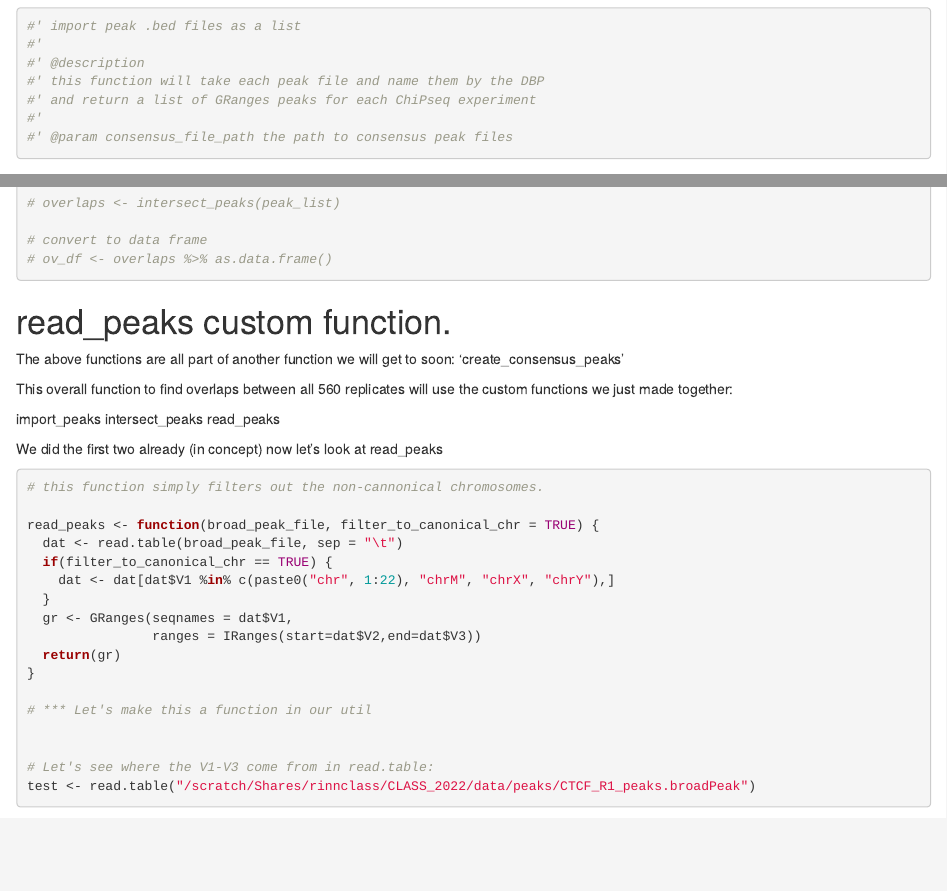
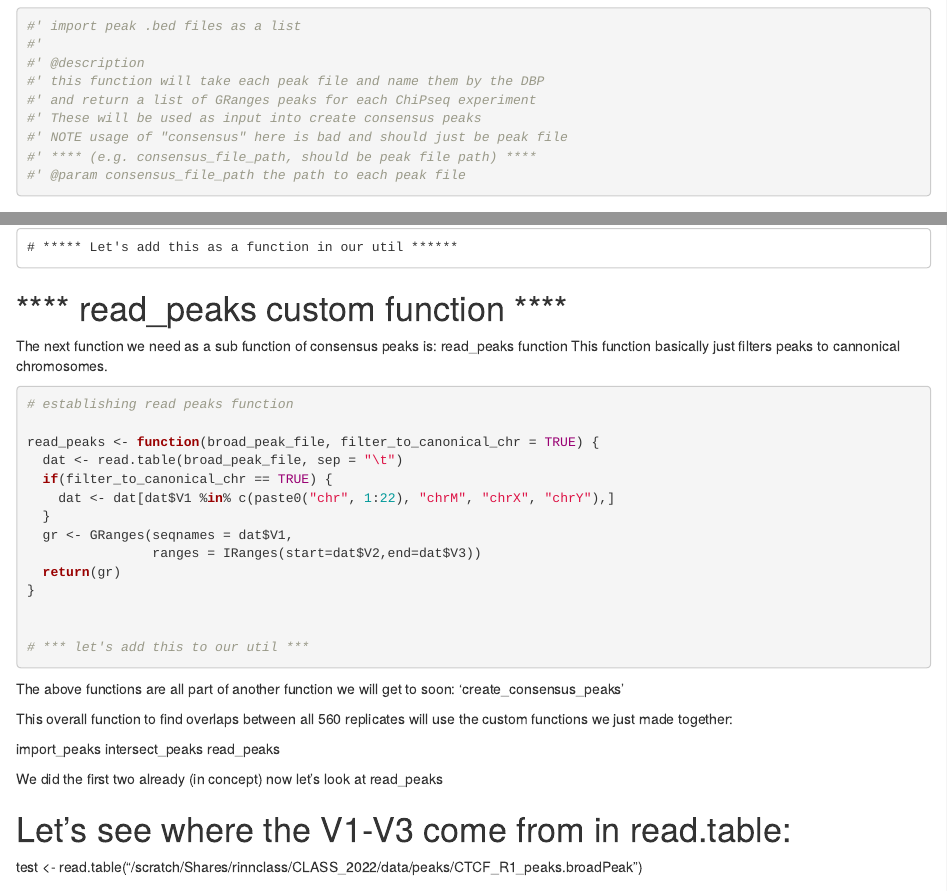
Before and after one commit to boulderrinnlab/CLASS_2022, an R Markdown document (class_exeRcises/11_R_functions.Rmd): the page in a window 1100 px wide, from 2860 px down, and a second part further down, joined at a grey line. Rendered offline with R 4.5, knitr and Pandoc, with nearby package versions; some code elsewhere in the file could not run offline.

Commit message:
Through line 248

````diff
--- a/class_exeRcises/11_R_functions.Rmd
+++ b/class_exeRcises/11_R_functions.Rmd
@@ -183,8 +185,10 @@ Let's add import peaks to util using this header (can take out all the markdown
 #' @description
 #' this function will take each peak file and name them by the DBP
 #' and return a list of GRanges peaks for each ChiPseq experiment
-#'
-#' @param consensus_file_path the path to consensus peak files
+#' These will be used as input into create consensus peaks
+#' NOTE usage of "consensus" here is bad and should just be peak file
+#' **** (e.g. consensus_file_path, should be peak file path) ****
+#' @param consensus_file_path the path to each peak file
 ```
 
 # interesect peaks custom function
@@ -212,15 +218,45 @@ intersect_peaks <- function(peak_list) {
 # Now that we have this function in this environment session we
 # could just run it like this:
 
-# overlaps <- intersect_peaks(peak_list)
+overlaps <- intersect_peaks(peak_list)
 
-# convert to data frame
-# ov_df <- overlaps %>% as.data.frame()
+```
+
+```
+# ***** Let's add this as a function in our util ******
+```
+
+
+# **** read_peaks custom function ****
+
+The next function we need as a sub function of consensus peaks is:
+read_peaks function
+This function basically just filters peaks to cannonical chromosomes.
+
+```{R read_peaks: to filter only cannonical chromosomes}
+
+# establishing read peaks function
+
+read_peaks <- function(broad_peak_file, filter_to_canonical_chr = TRUE) {
+  dat <- read.table(broad_peak_file, sep = "\t")
+  if(filter_to_canonical_chr == TRUE) {
+    dat <- dat[dat$V1 %in% c(paste0("chr", 1:22), "chrM", "chrX", "chrY"),]
+  }
+  gr <- GRanges(seqnames = dat$V1,
+                ranges = IRanges(start=dat$V2,end=dat$V3))
+  return(gr)
+}
+
+
+# *** let's add this to our util ***
 
 
 ```
 
-# read_peaks custom function.
+
+
+
+
 The above functions are all part of another function we will get to soon:
 'create_consensus_peaks'
 
@@ -232,22 +268,6 @@ intersect_peaks
 read_peaks
 
 We did the first two already (in concept) now let's look at read_peaks
-
-```{r read_peaks custom function}
-
-# this function simply filters out the non-cannonical chromosomes.
-
-read_peaks <- function(broad_peak_file, filter_to_canonical_chr = TRUE) {
-  dat <- read.table(broad_peak_file, sep = "\t")
-  if(filter_to_canonical_chr == TRUE) {
-    dat <- dat[dat$V1 %in% c(paste0("chr", 1:22), "chrM", "chrX", "chrY"),]
-  }
-  gr <- GRanges(seqnames = dat$V1,
-                ranges = IRanges(start=dat$V2,end=dat$V3))
-  return(gr)
-}
-
-# *** Let's make this a function in our util
 
 
 # Let's see where the V1-V3 come from in read.table:
--- a/util/class_functions.R
+++ b/util/class_functions.R
@@ -53 +88,11 @@ import_peaks <- function(consensus_file_path = "/scratch/Shares/rinnclass/CLASS_
+read_peaks <- function(broad_peak_file, filter_to_canonical_chr = TRUE) {
+  dat <- read.table(broad_peak_file, sep = "\t")
+  if(filter_to_canonical_chr == TRUE) {
+    dat <- dat[dat$V1 %in% c(paste0("chr", 1:22), "chrM", "chrX", "chrY"),]
+  }
+  gr <- GRanges(seqnames = dat$V1,
+                ranges = IRanges(start=dat$V2,end=dat$V3))
+  return(gr)
+}
+
 ```
````
Also changed, not shown: class_exeRcises/11_R_functions.Rmd (4 more changed lines), util/class_functions.R (45 more changed lines).
